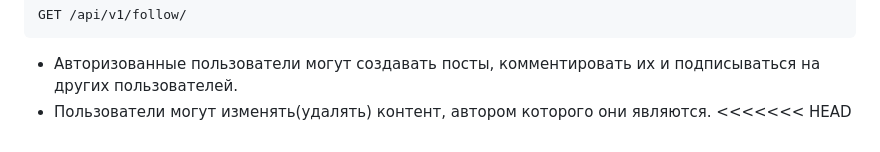
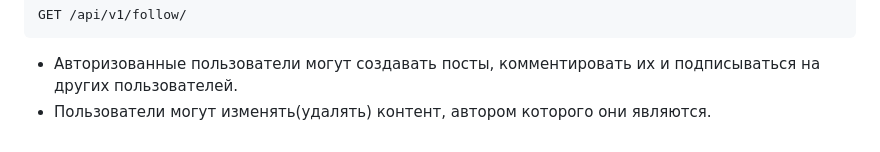
Before and after one commit to ReiMowakari/api_final_yatube, a Markdown page: README.md, the part around the change. Drawn GitHub-style.

Commit message:
first review

```diff
--- a/README.md
+++ b/README.md
@@ -139,4 +139,3 @@ GET /api/v1/follow/
 
 - Авторизованные пользователи могут создавать посты, комментировать их и подписываться на других пользователей.
 - Пользователи могут изменять(удалять) контент, автором которого они являются.
-<<<<<<< HEAD
```
